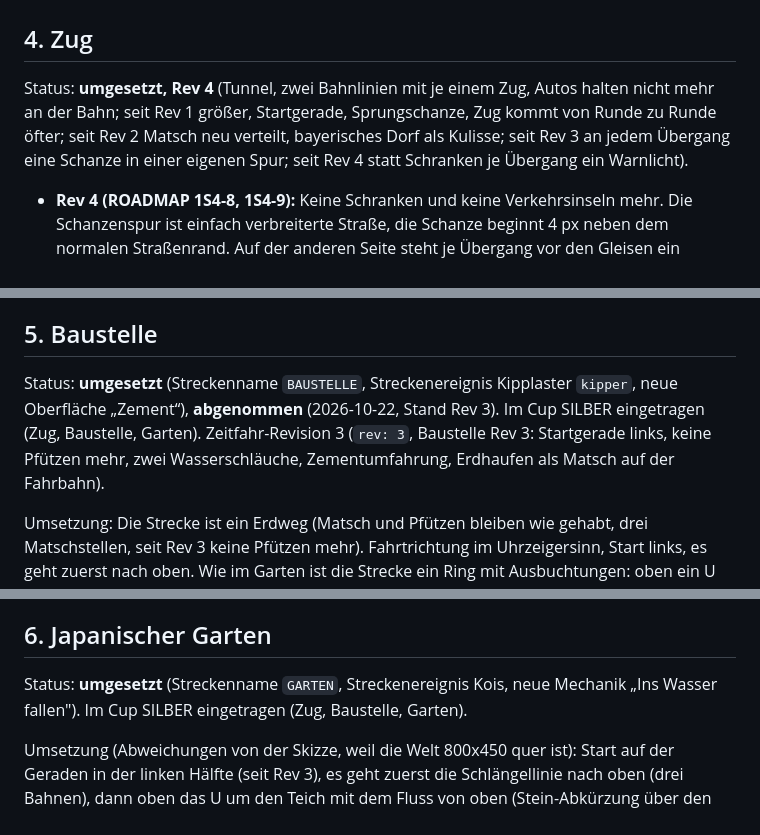
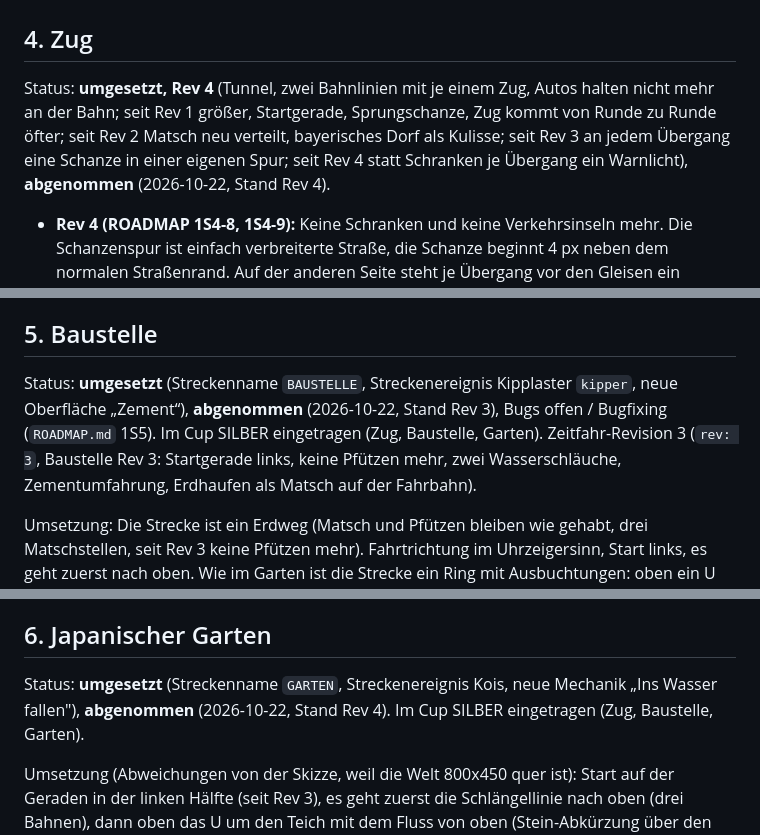
Before and after one commit to Mustert/mudracer, a Markdown page: Obsidian/Mudracer/Strecken.md, 3 parts joined by grey strips. Rendered like a GitHub page.

```diff
--- a/Obsidian/Mudracer/Strecken.md
+++ b/Obsidian/Mudracer/Strecken.md
@@ -95,7 +95,7 @@ Offen: nichts aus der Änderungsliste. Die Auswahl- und Vorschaubilder zeigen de
 ## Cup 2
 
 ## 4. Zug
-Status: **umgesetzt, Rev 4** (Tunnel, zwei Bahnlinien mit je einem Zug, Autos halten nicht mehr an der Bahn; seit Rev 1 größer, Startgerade, Sprungschanze, Zug kommt von Runde zu Runde öfter; seit Rev 2 Matsch neu verteilt, bayerisches Dorf als Kulisse; seit Rev 3 an jedem Übergang eine Schanze in einer eigenen Spur; seit Rev 4 statt Schranken je Übergang ein Warnlicht).
+Status: **umgesetzt, Rev 4** (Tunnel, zwei Bahnlinien mit je einem Zug, Autos halten nicht mehr an der Bahn; seit Rev 1 größer, Startgerade, Sprungschanze, Zug kommt von Runde zu Runde öfter; seit Rev 2 Matsch neu verteilt, bayerisches Dorf als Kulisse; seit Rev 3 an jedem Übergang eine Schanze in einer eigenen Spur; seit Rev 4 statt Schranken je Übergang ein Warnlicht), **abgenommen** (2026-10-22, Stand Rev 4).
 - **Rev 4 (ROADMAP 1S4-8, 1S4-9):** Keine Schranken und keine Verkehrsinseln mehr. Die Schanzenspur ist einfach verbreiterte Straße, die Schanze beginnt 4 px neben dem normalen Straßenrand. Auf der anderen Seite steht je Übergang vor den Gleisen ein Warnlicht (Andreaskreuz, rote Lampe, fester Pfosten), das blinkt, wenn auf dieser Linie ein Zug kommt; Pfiff, Glocke und „ZUG KOMMT“ bleiben. Wer über den Zug springt, ist jetzt über dem Zug zu sehen (Autos in der Luft werden nach den Zügen gezeichnet).
 - **Rev 3 (ROADMAP 1S4-6, 1S4-7):** An allen vier Bahnübergängen eine graue Schanze. Vor und hinter jedem Übergang ist die Straße auf einer Seite um eine Spur breiter (oben außen, unten innen). Die Schanze liegt in dieser Spur, neben dem Schrankenpfosten; der Pfosten steht auf einer kleinen festen Verkehrsinsel zwischen Straße und Spur. Die Schranken sperren nur die Straße, gesprungen wird daneben. Jeder Sprung startet mit 170 bis 200 px/s und landet sicher hinter den Gleisen, auch wer langsam aus dem Matsch kommt (vorher landeten langsame Autos auf dem Gleis und wurden vom Zug erwischt). Oben sind die Felder etwas schmaler, unten Weizen, Sonnenblumen und Kuhweide etwas kleiner.
 - **Rev 1 (Mehr Eskalation, ROADMAP 1S4-1):** Karte 1120×630 statt 800×450 (Runde ca. 17 s statt 14 s). Start auf der langen Geraden links (Startaufstellung 7° statt 85°), die Waschanlage liegt jetzt unten links zwischen Teich und Bahn. Der Zug kommt von Runde zu Runde öfter: Pause zwischen zwei Zügen in Runde 1 7–12 s, Runde 2 etwa 4,5–8 s, Runde 3 etwa 3–5,5 s. Neue **Sprungschanze** (Holzrampe mit gelb-schwarzer Kante) auf der äußeren Hälfte der unteren Geraden kurz vor dem rechten Bahnübergang: wer mit Schwung (ab etwa 160 px/s) drüberfährt, springt über den Zug; wer langsam ist (z. B. direkt aus dem Matsch davor), wird erwischt. Die innere Hälfte bleibt flach, die Schanze ist freiwillig.
@@ -113,7 +113,7 @@ Streckenereignis: Der Zug (schon im Spiel).
 ![[Pasted image 20261007173448.png]]
 
 ## 5. Baustelle
-Status: **umgesetzt** (Streckenname `BAUSTELLE`, Streckenereignis Kipplaster `kipper`, neue Oberfläche „Zement“), **abgenommen** (2026-10-22, Stand Rev 3). Im Cup SILBER eingetragen (Zug, Baustelle, Garten). Zeitfahr-Revision 3 (`rev: 3`, Baustelle Rev 3: Startgerade links, keine Pfützen mehr, zwei Wasserschläuche, Zementumfahrung, Erdhaufen als Matsch auf der Fahrbahn).
+Status: **umgesetzt** (Streckenname `BAUSTELLE`, Streckenereignis Kipplaster `kipper`, neue Oberfläche „Zement“), **abgenommen** (2026-10-22, Stand Rev 3), Bugs offen / Bugfixing (`ROADMAP.md` 1S5). Im Cup SILBER eingetragen (Zug, Baustelle, Garten). Zeitfahr-Revision 3 (`rev: 3`, Baustelle Rev 3: Startgerade links, keine Pfützen mehr, zwei Wasserschläuche, Zementumfahrung, Erdhaufen als Matsch auf der Fahrbahn).
 
 Umsetzung: Die Strecke ist ein Erdweg (Matsch und Pfützen bleiben wie gehabt, drei Matschstellen, seit Rev 3 keine Pfützen mehr). Fahrtrichtung im Uhrzeigersinn, Start links, es geht zuerst nach oben. Wie im Garten ist die Strecke ein Ring mit Ausbuchtungen: oben ein U nach unten (um das Betonwerk), rechts ein Zickzack (Haarnadel nach links und wieder zurück), unten ein ∩ nach oben (um die Baugrube). Alles innerhalb des Rings sind **Baustellenhöfe**: feste Fläche, die niemand betreten kann (ein Ring aus festen Kreisen am Rand, dadurch gibt es keine Abkürzungen). Die Höfe sind nur Kulisse: Rohbau mit Säulen und Aufzugschacht, Materiallager mit Betonrohren, Ziegelpaletten, Sand und Kies, Bauwagen und Dixis, Baugrube mit Bagger, Betonwerk mit Silos, Containerdorf, Fundament mit Armierung, Holzstapel. Außerhalb der Strecke liegen Schutt, Bretter, Fässer, Reifen und Pylonen. Der Rand der Strecke ist mit orangem Bauzaun gesäumt.
 - **Engstellen:** An drei Stellen ragt eine Betonleitwand (orange-weiß, fest) von einer Seite in die Fahrbahn, davor und dahinter Pylonen (fest), dazu eine blinkende Warnlampe. Die Fahrbahn wird dort auf etwa drei Viertel schmal.
@@ -137,7 +137,7 @@ Musik: Stampfender Industrial-Funk in e-Moll. Metallisches Hämmern als Percussi
 Streckenereignis: (Vorschlag) Ein Abrissbirnen-Kran schwingt periodisch über die Strecke; wer getroffen wird, wird weggeschleudert. Ein Schatten kündigt den Einschlag an. **Ersetzt durch:** Kipplaster, Erdwolke, Rohr am Kran, auslaufender Betonmischer.
 
 ## 6. Japanischer Garten
-Status: **umgesetzt** (Streckenname `GARTEN`, Streckenereignis Kois, neue Mechanik „Ins Wasser fallen"). Im Cup SILBER eingetragen (Zug, Baustelle, Garten).
+Status: **umgesetzt** (Streckenname `GARTEN`, Streckenereignis Kois, neue Mechanik „Ins Wasser fallen"), **abgenommen** (2026-10-22, Stand Rev 4). Im Cup SILBER eingetragen (Zug, Baustelle, Garten).
 
 Umsetzung (Abweichungen von der Skizze, weil die Welt 800x450 quer ist): Start auf der Geraden in der linken Hälfte (seit Rev 3), es geht zuerst die Schlängellinie nach oben (drei Bahnen), dann oben das U um den Teich mit dem Fluss von oben (Stein-Abkürzung über den Teich), rechts außen runter, über die rechte Brücke, unten über die zweite Brücke nach links, über die schräge Brücke und unten links herum zurück zum Start. Zwischen den drei Brücken liegt der große See: Der Fluss vom rechten Rand fließt unter der rechten Brücke hinein, der See läuft unter der unteren Brücke nach Süden und durch einen Kanal unter der schrägen Brücke in den Teich unten links ab. Brücken: 3 (Geländer sind fest, die Enden gerade). Heckenwände verhindern das Abkürzen quer durch den Garten, das Wasser sperrt den Rest.
 - Große Abkürzung (Rev 3): Von der rechten Straße vor der rechten Brücke geht es über Trittsteine und den großen Stein quer über den See bis in die Kurve nach der schrägen Brücke. Sie spart alle drei Brücken (etwa 1,5 s), aber zwei Kois springen über den Weg, und der Spuck-Koi neben dem großen Stein schiebt einen ins Wasser.
```
Also changed, not shown: other parts of Obsidian/Mudracer/Strecken.md (+1 -1 lines), ROADMAP.md (+12 -7 lines).
